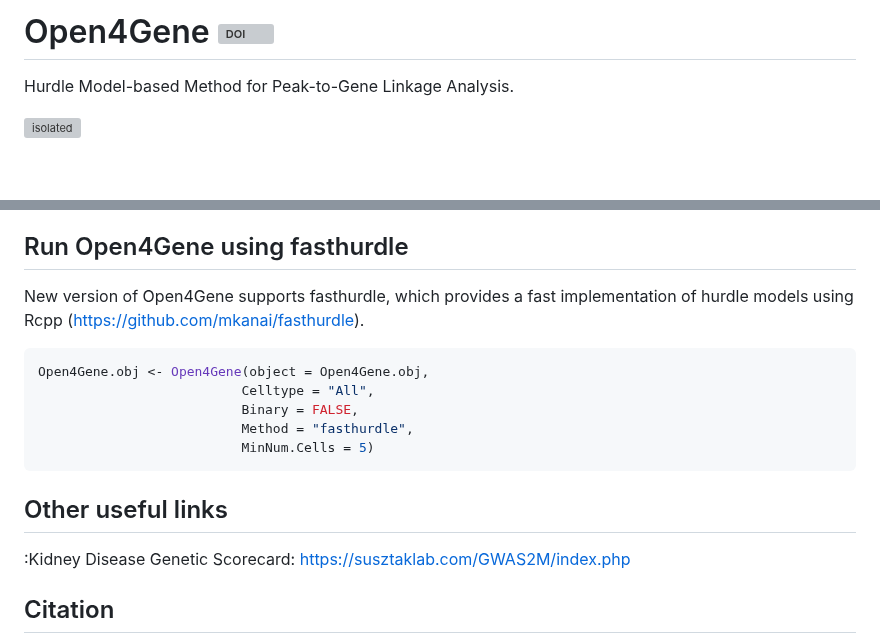
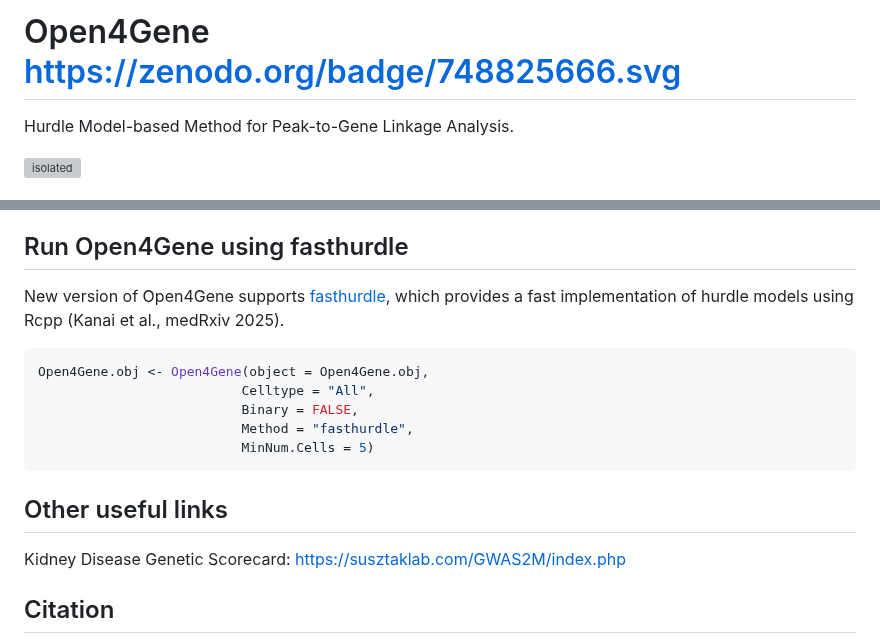
Before and after one commit to hbliu/Open4Gene, a Markdown page: README.md, 2 parts joined by grey strips. Rendered like a GitHub page; blank space fills up the shorter version; grey boxes are pictures that could not be loaded.

````diff
--- a/README.md
+++ b/README.md
@@ -1,4 +1,4 @@
-# Open4Gene [![DOI](https://zenodo.org/badge/748825666.svg)](https://zenodo.org/doi/10.5281/zenodo.12768471)
+# Open4Gene [https://zenodo.org/badge/748825666.svg](https://zenodo.org/doi/10.5281/zenodo.12768471)
 Hurdle Model-based Method for Peak-to-Gene Linkage Analysis.
 
 <img src="https://hbliulab.org/image/Resources/Open4Gene.Detail.png" alt="isolated" width="600"/>
@@ -212,7 +212,7 @@ Open4Gene analysis on 3000 pairs takes about 5 hours.
 To perform genome-wide analysis, we recommend using Peak2Gene.Pairs to control the number of pairs analyzed in each chunk.
 
 ## Run Open4Gene using fasthurdle
-New version of Open4Gene supports fasthurdle, which provides a fast implementation of hurdle models using Rcpp (https://github.com/mkanai/fasthurdle).
+New version of Open4Gene supports [fasthurdle](https://github.com/mkanai/fasthurdle), which provides a fast implementation of hurdle models using Rcpp (Kanai et al., medRxiv 2025).
 ```r
 Open4Gene.obj <- Open4Gene(object = Open4Gene.obj,
                           Celltype = "All",
@@ -223,7 +223,7 @@ Open4Gene.obj <- Open4Gene(object = Open4Gene.obj,
 
 
 ## Other useful links
-:Kidney Disease Genetic Scorecard: https://susztaklab.com/GWAS2M/index.php
+Kidney Disease Genetic Scorecard: https://susztaklab.com/GWAS2M/index.php
 
 ## Citation
 Hongbo Liu et al., Kidney multiome-based genetic scorecard reveals convergent coding and regulatory variants. Science (2025). PMID: 39913582 (https://www.science.org/doi/full/10.1126/science.adp4753)
````
